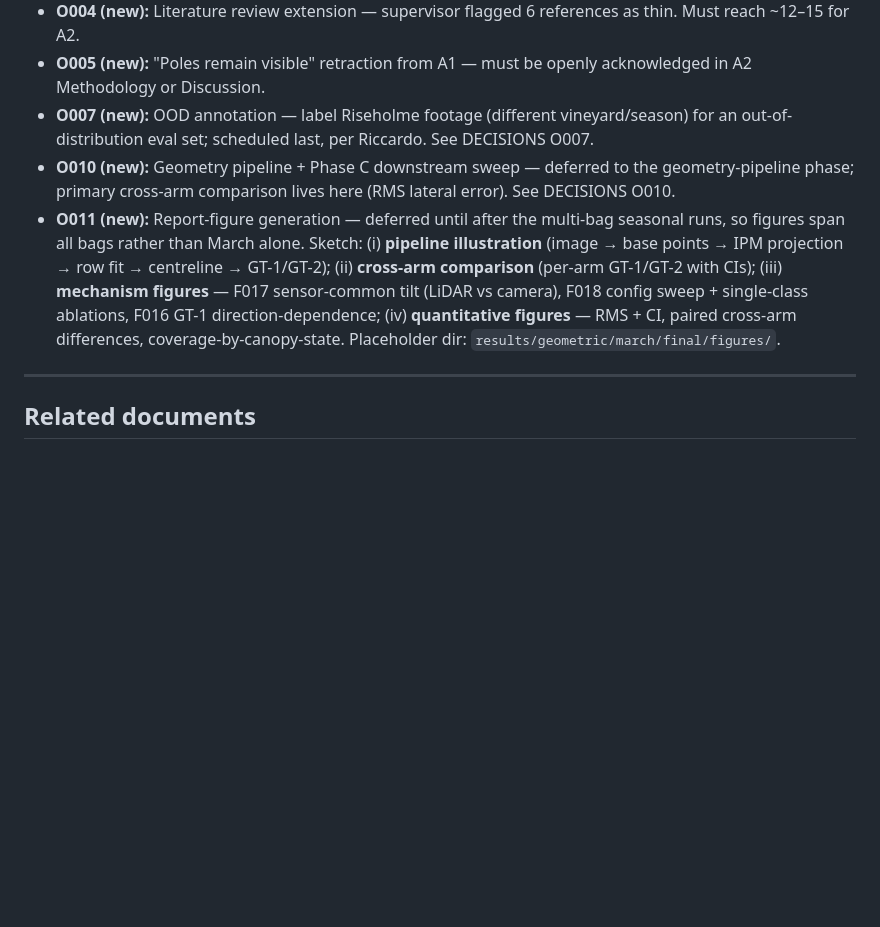
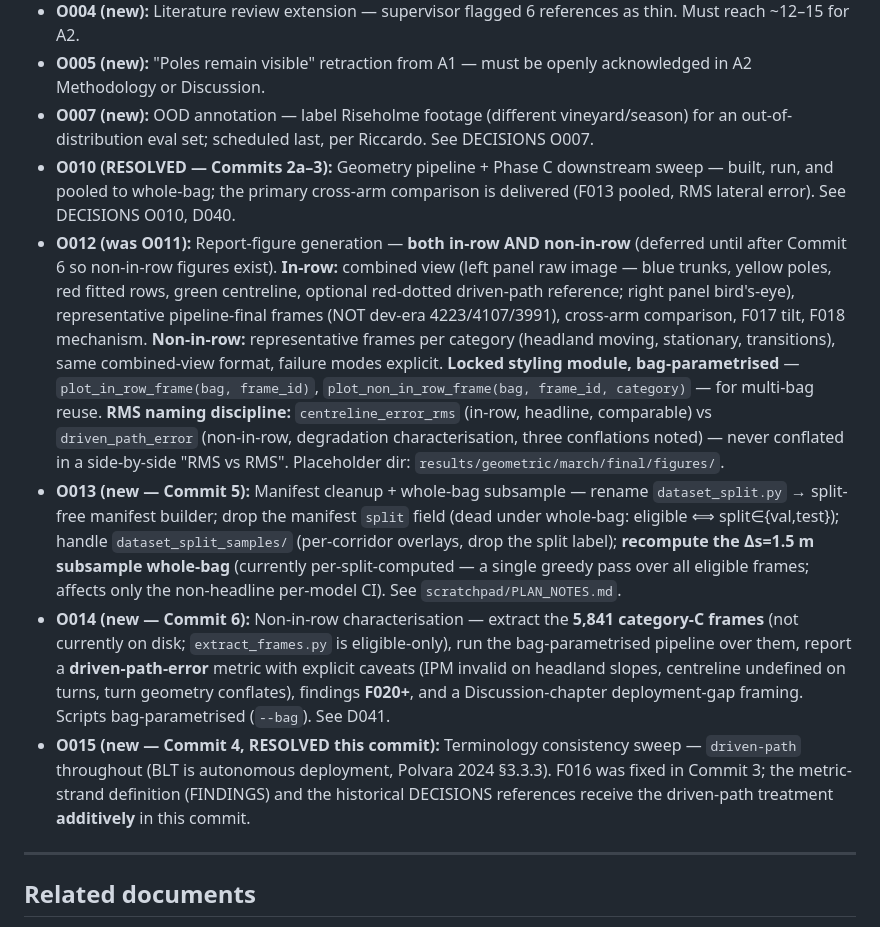
Before and after one commit to riceth/vineyard-nav-thesis, a Markdown page: vineyard_nav/docs/STATUS.md, the part around one of its changes. GitHub-like rendering; blank space fills up the shorter version.

```diff
--- a/vineyard_nav/docs/STATUS.md
+++ b/vineyard_nav/docs/STATUS.md
@@ -199,8 +233,11 @@ Full rationale and history in `DECISIONS.md`. Headline items:
 - **O004 (new):** Literature review extension — supervisor flagged 6 references as thin. Must reach ~12–15 for A2.
 - **O005 (new):** "Poles remain visible" retraction from A1 — must be openly acknowledged in A2 Methodology or Discussion.
 - **O007 (new):** OOD annotation — label Riseholme footage (different vineyard/season) for an out-of-distribution eval set; scheduled last, per Riccardo. See DECISIONS O007.
-- **O010 (new):** Geometry pipeline + Phase C downstream sweep — deferred to the geometry-pipeline phase; primary cross-arm comparison lives here (RMS lateral error). See DECISIONS O010.
-- **O011 (new):** Report-figure generation — deferred until after the multi-bag seasonal runs, so figures span all bags rather than March alone. Sketch: (i) **pipeline illustration** (image → base points → IPM projection → row fit → centreline → GT-1/GT-2); (ii) **cross-arm comparison** (per-arm GT-1/GT-2 with CIs); (iii) **mechanism figures** — F017 sensor-common tilt (LiDAR vs camera), F018 config sweep + single-class ablations, F016 GT-1 direction-dependence; (iv) **quantitative figures** — RMS + CI, paired cross-arm differences, coverage-by-canopy-state. Placeholder dir: `results/geometric/march/final/figures/`.
+- **O010 (RESOLVED — Commits 2a–3):** Geometry pipeline + Phase C downstream sweep — built, run, and pooled to whole-bag; the primary cross-arm comparison is delivered (F013 pooled, RMS lateral error). See DECISIONS O010, D040.
+- **O012 (was O011):** Report-figure generation — **both in-row AND non-in-row** (deferred until after Commit 6 so non-in-row figures exist). **In-row:** combined view (left panel raw image — blue trunks, yellow poles, red fitted rows, green centreline, optional red-dotted driven-path reference; right panel bird's-eye), representative pipeline-final frames (NOT dev-era 4223/4107/3991), cross-arm comparison, F017 tilt, F018 mechanism. **Non-in-row:** representative frames per category (headland moving, stationary, transitions), same combined-view format, failure modes explicit. **Locked styling module, bag-parametrised** — `plot_in_row_frame(bag, frame_id)`, `plot_non_in_row_frame(bag, frame_id, category)` — for multi-bag reuse. **RMS naming discipline:** `centreline_error_rms` (in-row, headline, comparable) vs `driven_path_error` (non-in-row, degradation characterisation, three conflations noted) — never conflated in a side-by-side "RMS vs RMS". Placeholder dir: `results/geometric/march/final/figures/`.
+- **O013 (new — Commit 5):** Manifest cleanup + whole-bag subsample — rename `dataset_split.py` → split-free manifest builder; drop the manifest `split` field (dead under whole-bag: eligible ⟺ split∈{val,test}); handle `dataset_split_samples/` (per-corridor overlays, drop the split label); **recompute the Δs=1.5 m subsample whole-bag** (currently per-split-computed — a single greedy pass over all eligible frames; affects only the non-headline per-model CI). See `scratchpad/PLAN_NOTES.md`.
+- **O014 (new — Commit 6):** Non-in-row characterisation — extract the **5,841 category-C frames** (not currently on disk; `extract_frames.py` is eligible-only), run the bag-parametrised pipeline over them, report a **driven-path-error** metric with explicit caveats (IPM invalid on headland slopes, centreline undefined on turns, turn geometry conflates), findings **F020+**, and a Discussion-chapter deployment-gap framing. Scripts bag-parametrised (`--bag`). See D041.
+- **O015 (new — Commit 4, RESOLVED this commit):** Terminology consistency sweep — `driven-path` throughout (BLT is autonomous deployment, Polvara 2024 §3.3.3). F016 was fixed in Commit 3; the metric-strand definition (FINDINGS) and the historical DECISIONS references receive the driven-path treatment **additively** in this commit.
 
 ---
 
```
Also changed, not shown: other parts of vineyard_nav/docs/STATUS.md (+49 -15 lines), vineyard_nav/docs/DECISIONS.md (+5 -5 lines), vineyard_nav/docs/FINDINGS.md (+2 -2 lines).
